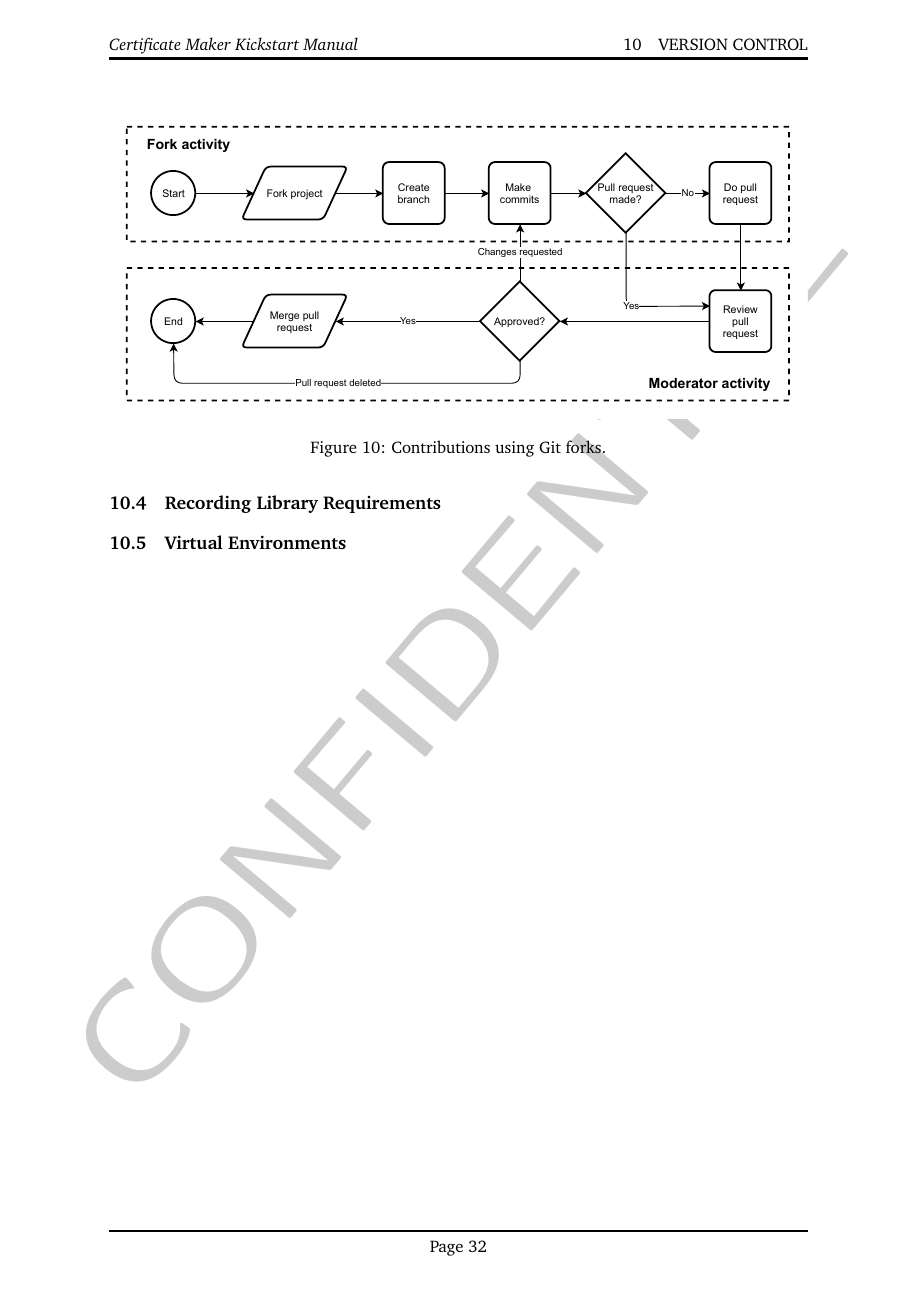
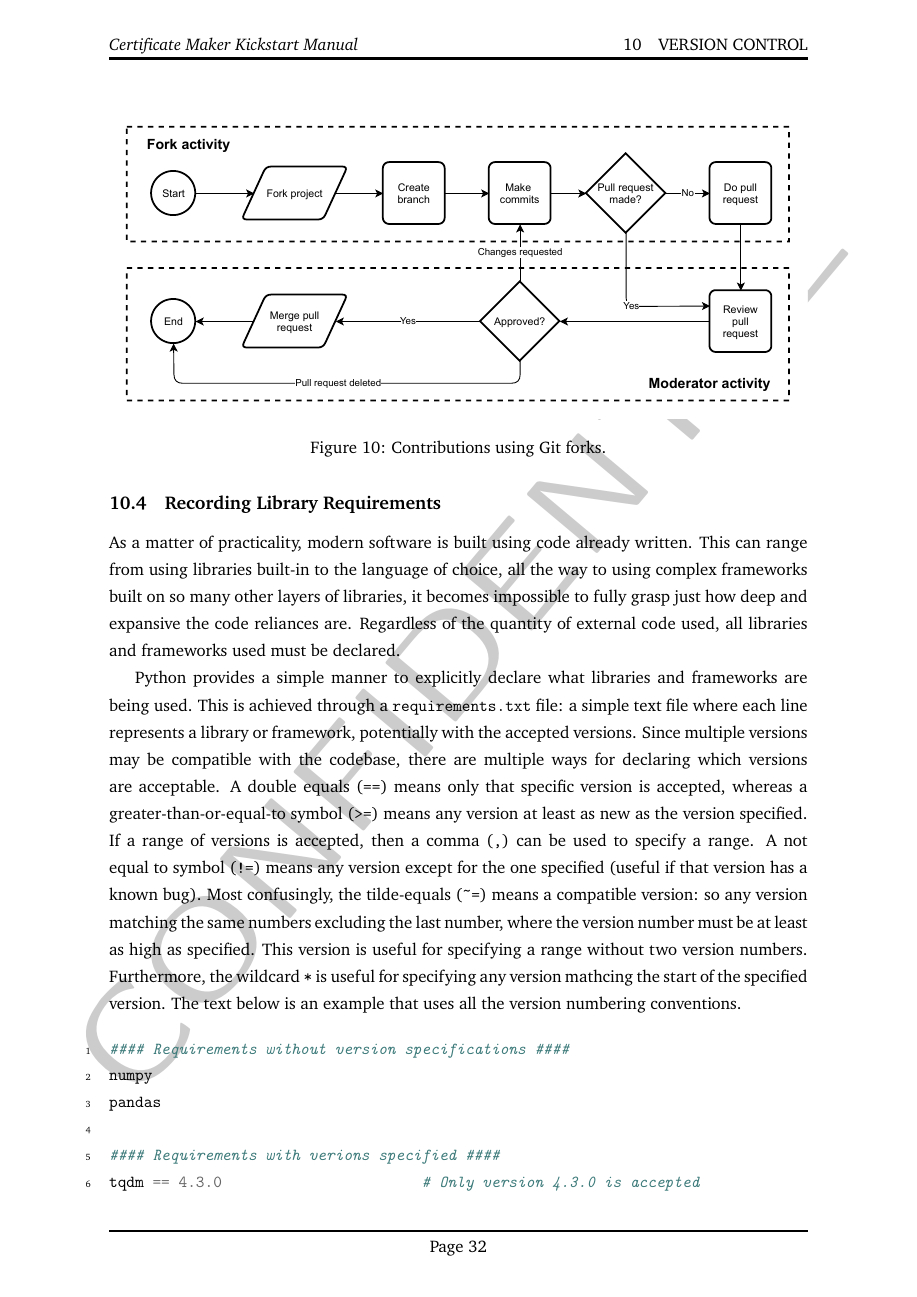
Before and after one commit to rehaabsyed/CertificateAutomater, a LaTeX document (docs/kickstart/kickstart.tex, which reads docs/kickstart/structure.tex): page 35 of 36 before the commit and page 35 of 37 after it. Compiled offline with pdfLaTeX.

Commit message:
Wrote recording library requirements subsection

```diff
--- a/docs/kickstart/kickstart.tex
+++ b/docs/kickstart/kickstart.tex
@@ -730,7 +730,11 @@ With an online repository setup, the best practice manner of contributing to a p
 
 \subsection{Recording Library Requirements}
 
+As a matter of practicality, modern software is built using code already written. This can range from using libraries built-in to the language of choice, all the way to using complex frameworks built on so many other layers of libraries, it becomes impossible to fully grasp just how deep and expansive the code reliances are. Regardless of the quantity of external code used, all libraries and frameworks used must be declared.
 
+Python provides a simple manner to explicitly declare what libraries and frameworks are being used. This is achieved through a \texttt{requirements.txt} file: a simple text file where each line represents a library or framework, potentially with the accepted versions. Since multiple versions may be compatible with the codebase, there are multiple ways for declaring which versions are acceptable. A double equals (\texttt{==}) means only that specific version is accepted, whereas a greater-than-or-equal-to symbol (\texttt{>=}) means any version at least as new as the version specified. If a range of versions is accepted, then a comma (\texttt{,}) can be used to specify a range. A not equal to symbol (\texttt{!=}) means any version except for the one specified (useful if that version has a known bug). Most confusingly, the tilde-equals (\url{~=}) means a compatible version: so any version matching the same numbers excluding the last number, where the version number must be at least as high as specified. This version is useful for specifying a range without two version numbers. Furthermore, the wildcard \texttt{*} is useful for specifying any version mathcing the start of the specified version. The text below is an example that uses all the version numbering conventions.
+
+\inputminted[linenos=true]{python}{python_examples/requirements_example.txt}
 
 \subsection{Virtual Environments}
 
--- a/docs/kickstart/structure.tex
+++ b/docs/kickstart/structure.tex
@@ -81,6 +81,7 @@
 \linespread{1.3}        % 1.5 line spacing
 \usepackage{XCharter} % Use the XCharter fonts
 \usepackage[none]{hyphenat} % prevent words being split across multiple lines
+\usepackage{url}
 
 % strikethrough within math mode
 \newcommand\hcancel[2][black]{\setbox0=\hbox{$#2$}%
```
Also changed, not shown: docs/kickstart/python_examples/requirements_example.txt (added, +11 -0 lines), docs/kickstart/kickstart.pdf.
